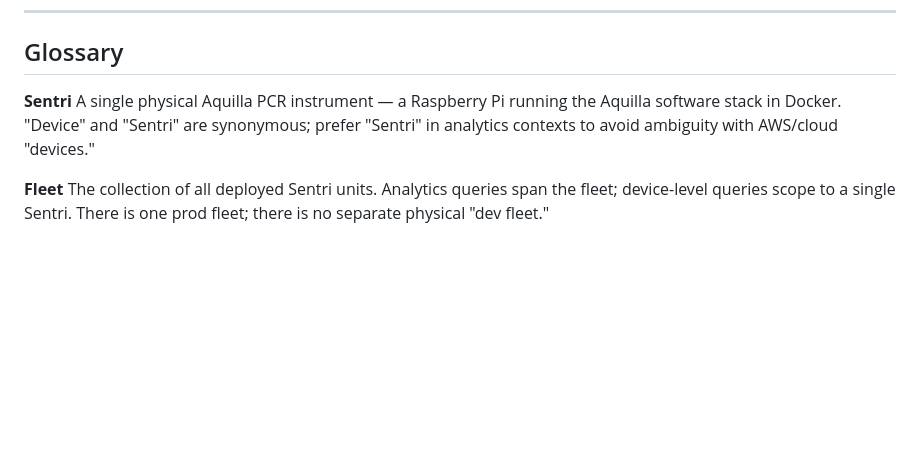
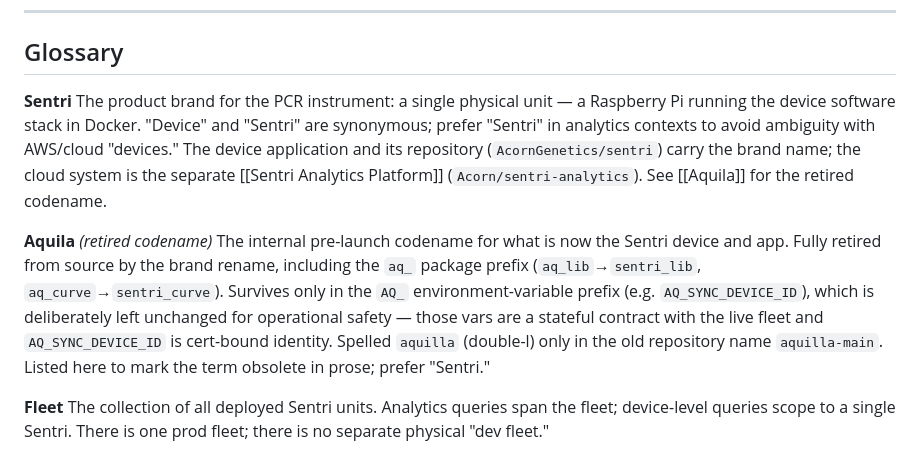
Before and after one commit to AcornGenetics/aquilla-main, a Markdown page: CONTEXT.md, the part around the change. GitHub-like rendering; blank space fills up the shorter version.

```diff
--- a/CONTEXT.md
+++ b/CONTEXT.md
@@ -7,7 +7,10 @@ This glossary defines canonical terms for the analytics domain. Terms here take
 ## Glossary
 
 **Sentri**
-A single physical Aquilla PCR instrument — a Raspberry Pi running the Aquilla software stack in Docker. "Device" and "Sentri" are synonymous; prefer "Sentri" in analytics contexts to avoid ambiguity with AWS/cloud "devices."
+The product brand for the PCR instrument: a single physical unit — a Raspberry Pi running the device software stack in Docker. "Device" and "Sentri" are synonymous; prefer "Sentri" in analytics contexts to avoid ambiguity with AWS/cloud "devices." The device application and its repository (`AcornGenetics/sentri`) carry the brand name; the cloud system is the separate [[Sentri Analytics Platform]] (`Acorn/sentri-analytics`). See [[Aquila]] for the retired codename.
+
+**Aquila** _(retired codename)_
+The internal pre-launch codename for what is now the Sentri device and app. Fully retired from source by the brand rename, including the `aq_` package prefix (`aq_lib`→`sentri_lib`, `aq_curve`→`sentri_curve`). Survives only in the `AQ_` environment-variable prefix (e.g. `AQ_SYNC_DEVICE_ID`), which is deliberately left unchanged for operational safety — those vars are a stateful contract with the live fleet and `AQ_SYNC_DEVICE_ID` is cert-bound identity. Spelled `aquilla` (double-l) only in the old repository name `aquilla-main`. Listed here to mark the term obsolete in prose; prefer "Sentri."
 
 **Fleet**
 The collection of all deployed Sentri units. Analytics queries span the fleet; device-level queries scope to a single Sentri. There is one prod fleet; there is no separate physical "dev fleet."
```
Also changed, not shown: docs/adr/ADR-015-aquila-to-sentri-rebrand-cutover.md (added, +158 -0 lines), specs/prd/aquila-to-sentri-rebrand-prd.md (added, +94 -0 lines).
